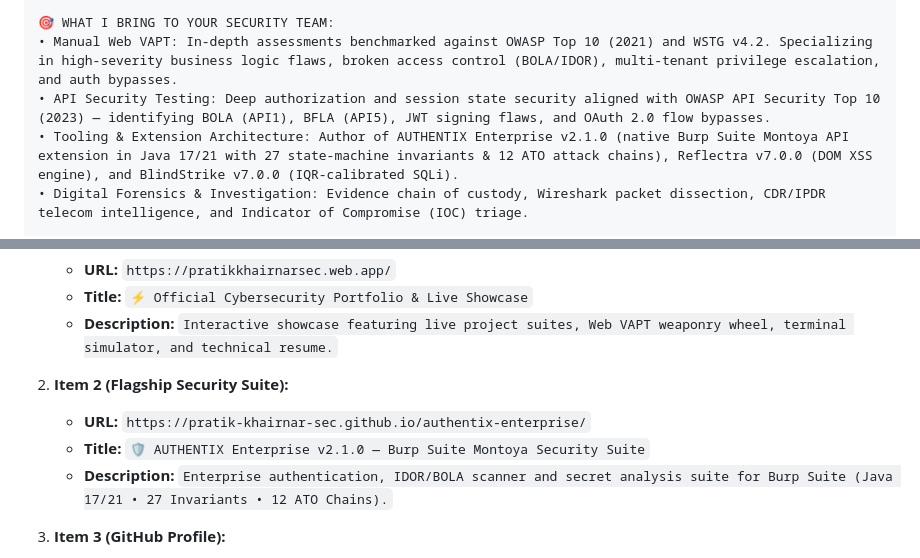
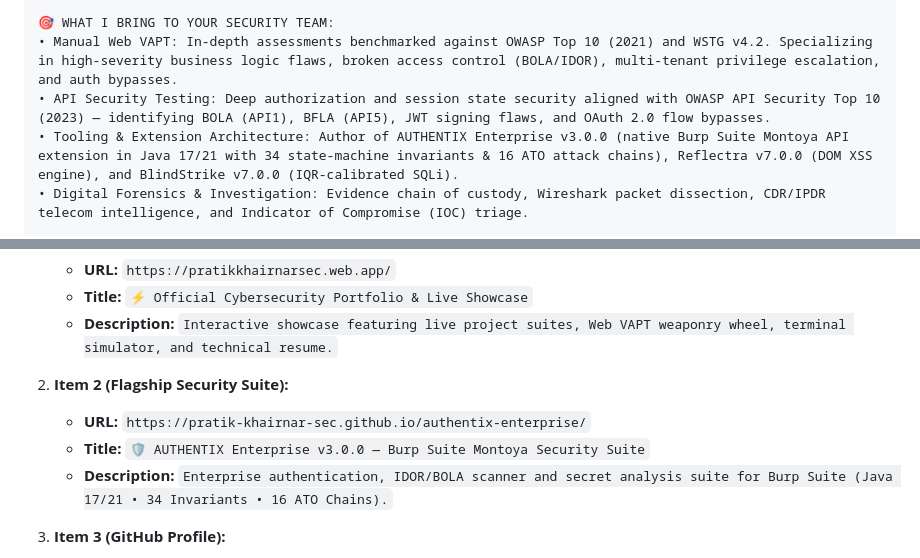
Before and after one commit to pratik-khairnar-sec/portfolio, a Markdown page: LINKEDIN_PROFILE_OPTIMIZATION_TOP1PERCENT.md, 2 parts joined by grey strips. Drawn GitHub-style.

Commit message:
docs: align AUTHENTIX to v3.0.0 across LinkedIn and Recruiter playbooks

```diff
--- a/LINKEDIN_PROFILE_OPTIMIZATION_TOP1PERCENT.md
+++ b/LINKEDIN_PROFILE_OPTIMIZATION_TOP1PERCENT.md
@@ -35,7 +35,7 @@ I do not rely solely on automated scanners. My methodology is hands-on and manua
 🎯 WHAT I BRING TO YOUR SECURITY TEAM:
 • Manual Web VAPT: In-depth assessments benchmarked against OWASP Top 10 (2021) and WSTG v4.2. Specializing in high-severity business logic flaws, broken access control (BOLA/IDOR), multi-tenant privilege escalation, and auth bypasses.
 • API Security Testing: Deep authorization and session state security aligned with OWASP API Security Top 10 (2023) — identifying BOLA (API1), BFLA (API5), JWT signing flaws, and OAuth 2.0 flow bypasses.
-• Tooling & Extension Architecture: Author of AUTHENTIX Enterprise v2.1.0 (native Burp Suite Montoya API extension in Java 17/21 with 27 state-machine invariants & 12 ATO attack chains), Reflectra v7.0.0 (DOM XSS engine), and BlindStrike v7.0.0 (IQR-calibrated SQLi).
+• Tooling & Extension Architecture: Author of AUTHENTIX Enterprise v3.0.0 (native Burp Suite Montoya API extension in Java 17/21 with 34 state-machine invariants & 16 ATO attack chains), Reflectra v7.0.0 (DOM XSS engine), and BlindStrike v7.0.0 (IQR-calibrated SQLi).
 • Digital Forensics & Investigation: Evidence chain of custody, Wireshark packet dissection, CDR/IPDR telecom intelligence, and Indicator of Compromise (IOC) triage.
 
 📜 VERIFIED CREDENTIALS & ACADEMICS:
@@ -134,8 +134,8 @@ Pin these 4 links in your **Featured** section (Click `Add profile section` -> `
 
 2. **Item 2 (Flagship Security Suite):**
    * **URL:** `https://pratik-khairnar-sec.github.io/authentix-enterprise/`
-   * **Title:** `🛡️ AUTHENTIX Enterprise v2.1.0 — Burp Suite Montoya Security Suite`
-   * **Description:** `Enterprise authentication, IDOR/BOLA scanner and secret analysis suite for Burp Suite (Java 17/21 • 27 Invariants • 12 ATO Chains).`
+   * **Title:** `🛡️ AUTHENTIX Enterprise v3.0.0 — Burp Suite Montoya Security Suite`
+   * **Description:** `Enterprise authentication, IDOR/BOLA scanner and secret analysis suite for Burp Suite (Java 17/21 • 34 Invariants • 16 ATO Chains).`
 
 3. **Item 3 (GitHub Profile):**
    * **URL:** `https://github.com/pratik-khairnar-sec`
```
Also changed, not shown: RECRUITER_PLATFORMS_MASTER_PLAYBOOK_TOP1PERCENT.md (+2 -2 lines).
